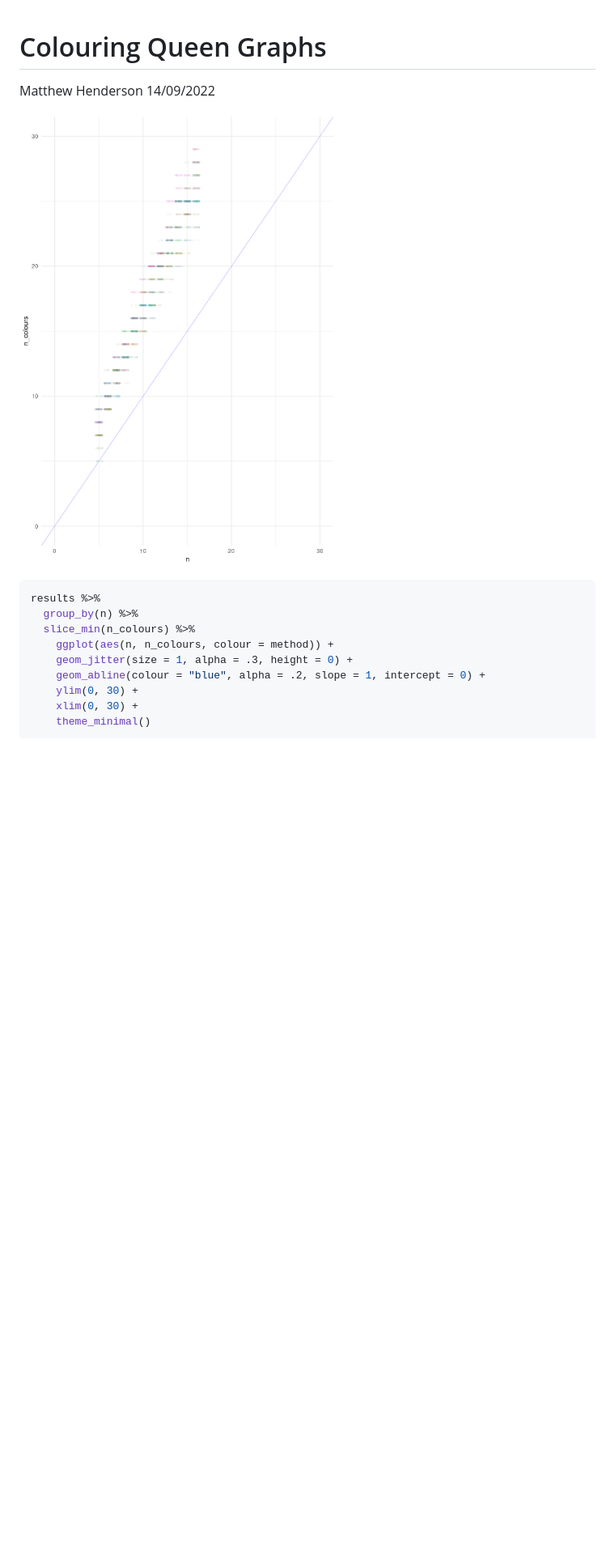
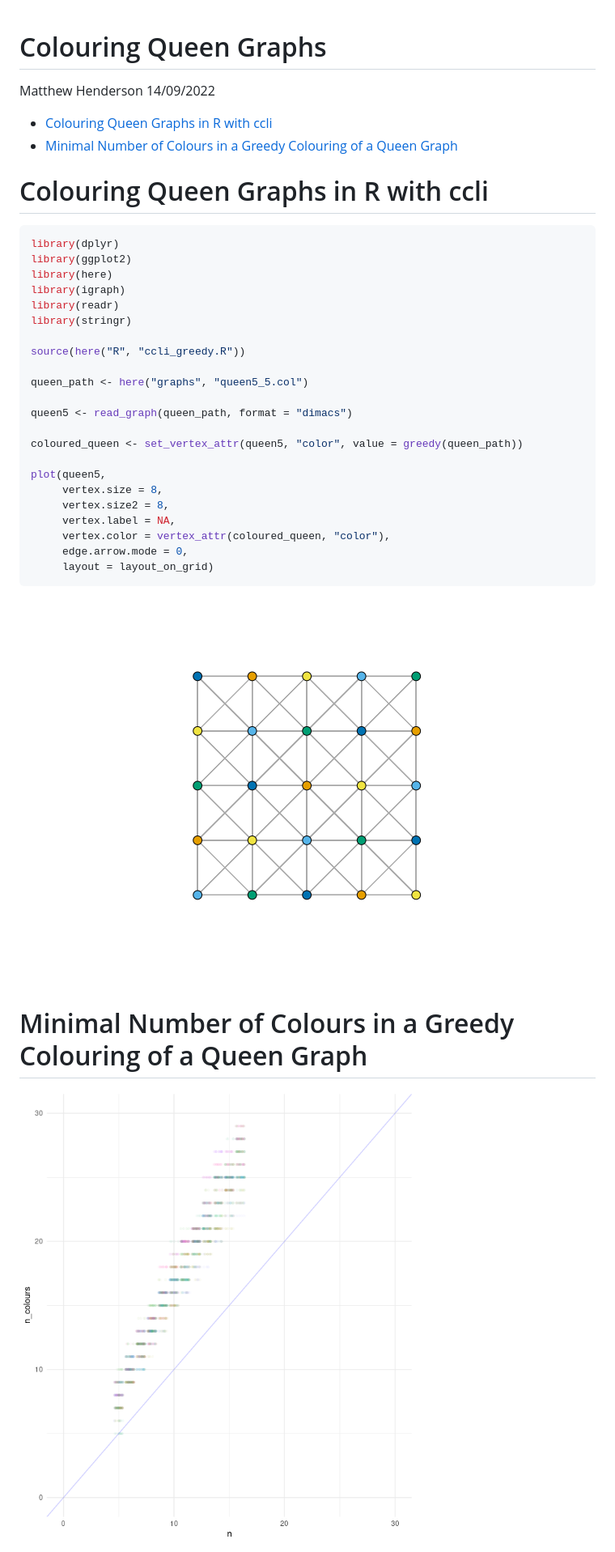
Before and after one commit to MHenderson/queen-colouring, a Markdown page: README.md, the part around the change. Shown: that part at 81% size. Rendered like a GitHub page; pictures changed too: figure/queen_colouring-1.png (added), figure/results_plot-1.png; blank space fills up the shorter version.

Commit message:
update readme with a nice plot

````diff
--- a/README.md
+++ b/README.md
@@ -3,18 +3,42 @@ Colouring Queen Graphs
 Matthew Henderson
 14/09/2022
 
+-   [Colouring Queen Graphs in R with
+    ccli](#colouring-queen-graphs-in-r-with-ccli)
+-   [Minimal Number of Colours in a Greedy Colouring of a Queen
+    Graph](#minimal-number-of-colours-in-a-greedy-colouring-of-a-queen-graph)
+
+# Colouring Queen Graphs in R with ccli
+
+``` r
+library(dplyr)
+library(ggplot2)
+library(here)
+library(igraph)
+library(readr)
+library(stringr)
+
+source(here("R", "ccli_greedy.R"))
+
+queen_path <- here("graphs", "queen5_5.col")
+
+queen5 <- read_graph(queen_path, format = "dimacs")
+
+coloured_queen <- set_vertex_attr(queen5, "color", value = greedy(queen_path))
+
+plot(queen5,
+     vertex.size = 8,
+     vertex.size2 = 8,
+     vertex.label = NA,
+     vertex.color = vertex_attr(coloured_queen, "color"),
+     edge.arrow.mode = 0,
+     layout = layout_on_grid)
+```
+
+![](figure/queen_colouring-1.png)<!-- -->
+
+# Minimal Number of Colours in a Greedy Colouring of a Queen Graph
+
 ![](figure/results_plot-1.png)<!-- -->
 
-``` r
-results %>%
-  group_by(n) %>%
-  slice_min(n_colours) %>%
-    ggplot(aes(n, n_colours, colour = method)) +
-    geom_jitter(size = 1, alpha = .3, height = 0) +
-    geom_abline(colour = "blue", alpha = .2, slope = 1, intercept = 0) +
-    ylim(0, 30) +
-    xlim(0, 30) +
-    theme_minimal()
-```
-
 ![](figure/other_results_plot-1.png)<!-- -->
````
Also changed, not shown: figure/other_results_plot-1.png, 2 other files.
